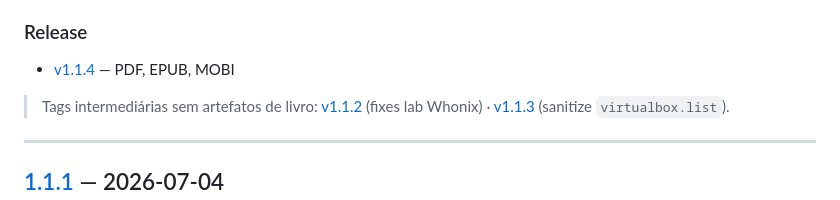
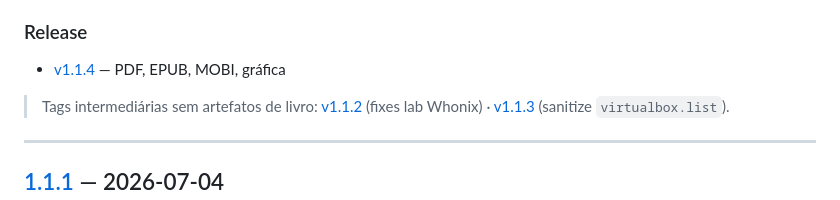
Before and after one commit to VIPs-com/Guardiao-Soberano, a Markdown page: CHANGELOG.md, the part around the change. Drawn GitHub-style.

Commit message:
docs: CHANGELOG v1.1.4 inclui asset gráfica

```diff
--- a/CHANGELOG.md
+++ b/CHANGELOG.md
@@ -19,7 +19,7 @@ Versionamento: [Semantic Versioning](https://semver.org/lang/pt-BR/).
 
 ### Release
 
-- [v1.1.4](https://github.com/VIPs-com/Guardiao-Soberano/releases/tag/v1.1.4) — PDF, EPUB, MOBI
+- [v1.1.4](https://github.com/VIPs-com/Guardiao-Soberano/releases/tag/v1.1.4) — PDF, EPUB, MOBI, gráfica
 
 > Tags intermediárias sem artefatos de livro: [v1.1.2](https://github.com/VIPs-com/Guardiao-Soberano/releases/tag/v1.1.2) (fixes lab Whonix) · [v1.1.3](https://github.com/VIPs-com/Guardiao-Soberano/releases/tag/v1.1.3) (sanitize `virtualbox.list`).
 
```
